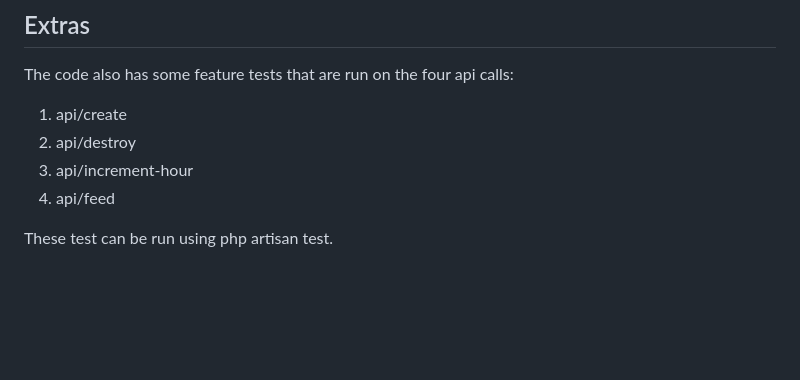
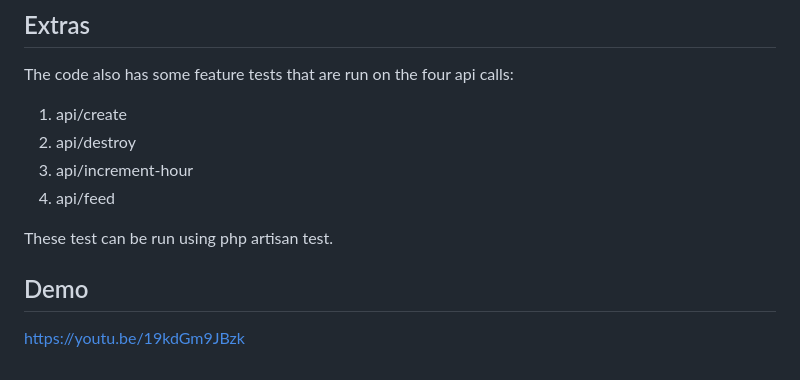
Before and after one commit to Millroy094/zoo-simulator, a Markdown page: README.md, the part around the change. Rendered like a GitHub page; blank space fills up the shorter version.

```diff
--- a/README.md
+++ b/README.md
@@ -75,3 +75,7 @@ The code also has some feature tests that are run on the four api calls:
 4. api/feed
 
 These test can be run using php artisan test.
+
+## Demo
+
+https://youtu.be/19kdGm9JBzk
```
